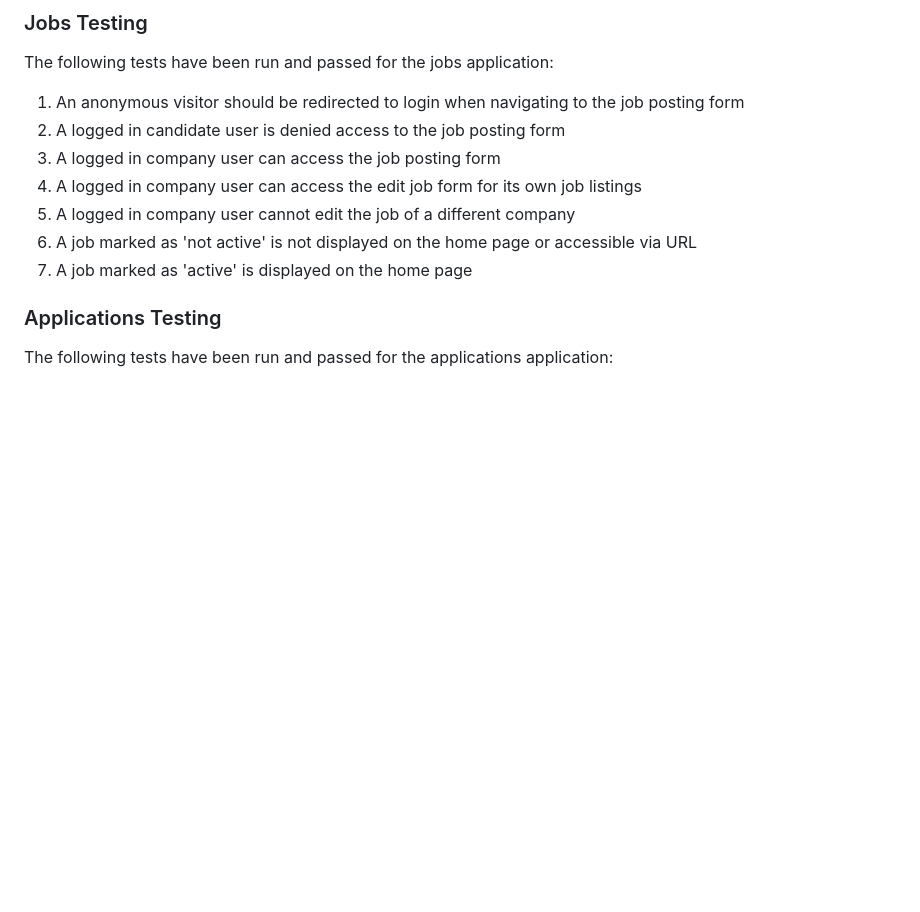
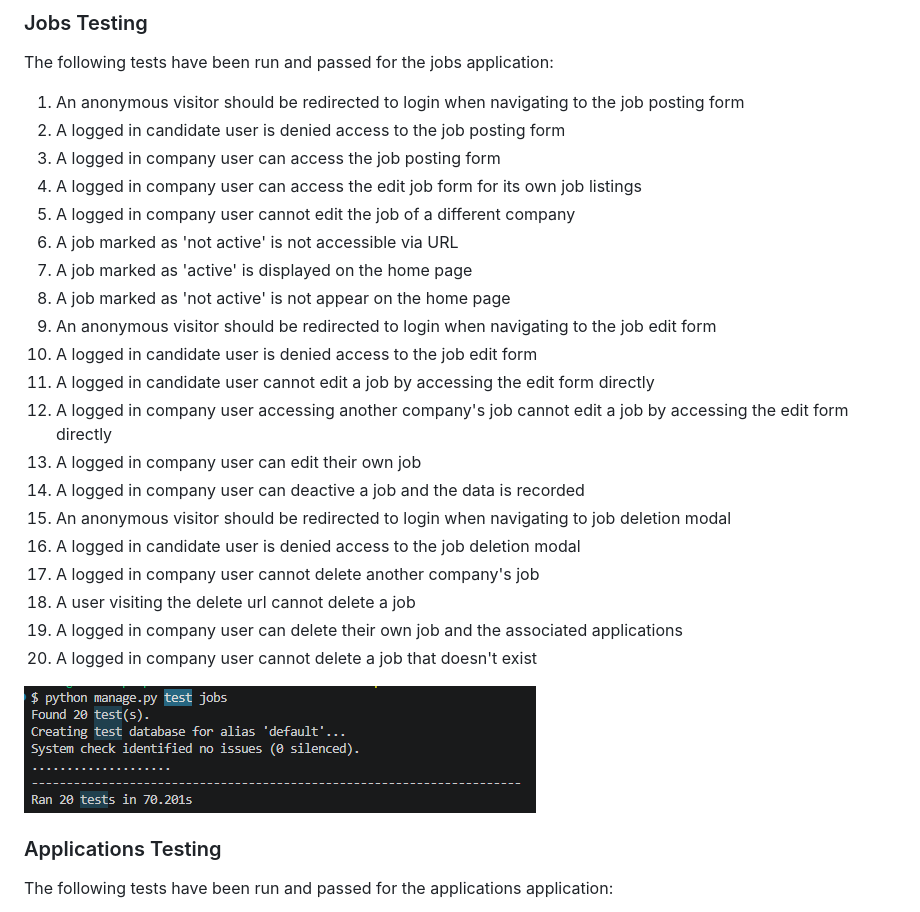
Before and after one commit to mturner1158/talent-hub, a Markdown page: testing.md, the part around the change. GitHub-like rendering; pictures changed too: static/images/django-testing-jobs.png (added); blank space fills up the shorter version.

Commit message:
updated job testing

```diff
--- a/testing.md
+++ b/testing.md
@@ -166,9 +166,23 @@ The following tests have been run and passed for the jobs application:
 3. A logged in company user can access the job posting form
 4. A logged in company user can access the edit job form for its own job listings
 5. A logged in company user cannot edit the job of a different company
-6. A job marked as 'not active' is not displayed on the home page or accessible via URL
+6. A job marked as 'not active' is not accessible via URL
 7. A job marked as 'active' is displayed on the home page
+8. A job marked as 'not active' is not appear on the home page
+9. An anonymous visitor should be redirected to login when navigating to the job edit form
+10. A logged in candidate user is denied access to the job edit form
+11. A logged in candidate user cannot edit a job by accessing the edit form directly
+12. A logged in company user accessing another company's job cannot edit a job by accessing the edit form directly
+13. A logged in company user can edit their own job
+14. A logged in company user can deactive a job and the data is recorded
+15. An anonymous visitor should be redirected to login when navigating to job deletion modal
+16. A logged in candidate user is denied access to the job deletion modal
+17. A logged in company user cannot delete another company's job
+18. A user visiting the delete url cannot delete a job
+19. A logged in company user can delete their own job and the associated applications
+20. A logged in company user cannot delete a job that doesn't exist
 
+<img src="./static/images/django-testing-jobs.png">
 
 ### Applications Testing
 The following tests have been run and passed for the applications application:
```
Also changed, not shown: 1 other file.
